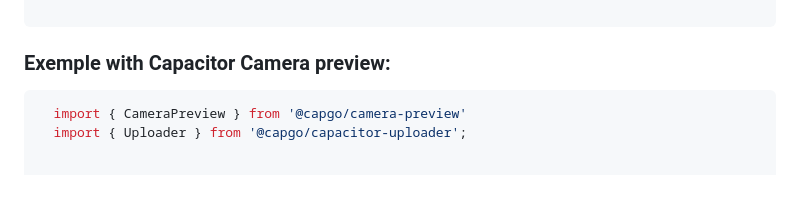
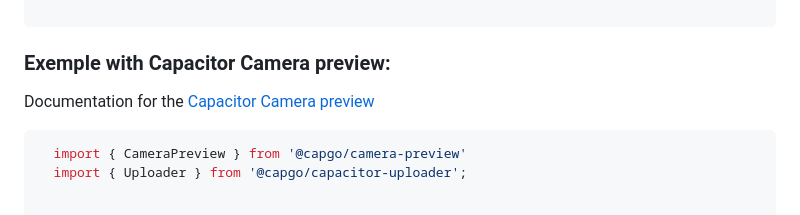
Before and after one commit to Cap-go/capacitor-uploader, a Markdown page: README.md, the part around the change. Rendered like a GitHub page; blank space fills up the shorter version.

Commit message:
doc: add camera ref in uploader

````diff
--- a/README.md
+++ b/README.md
@@ -122,6 +122,8 @@ uploadToCustomServer(filePath, serverUrl);
 ```
 
 ### Exemple with Capacitor Camera preview:
+
+Documentation for the [Capacitor Camera preview](https://github.com/Cap-go/camera-preview)
 
 ```typescript
   import { CameraPreview } from '@capgo/camera-preview'
````
